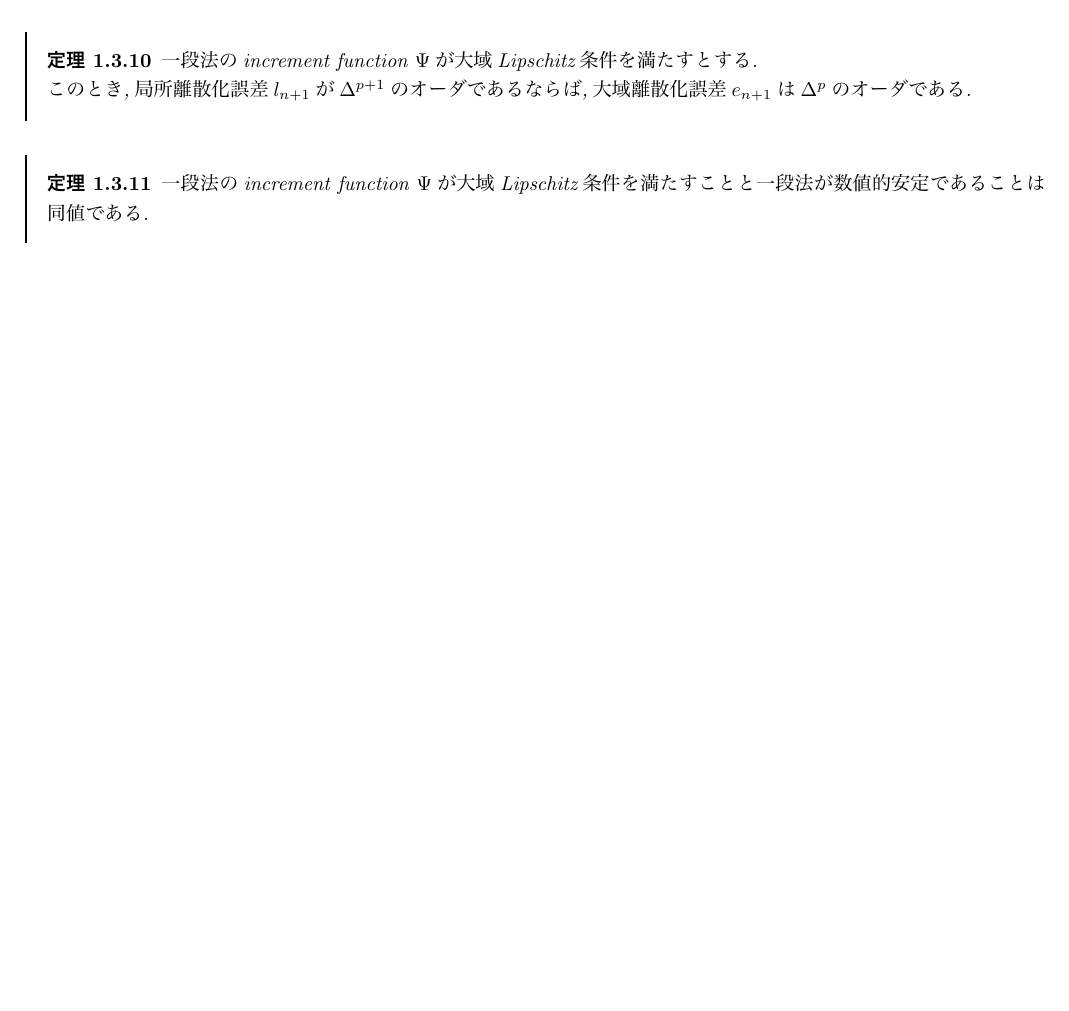
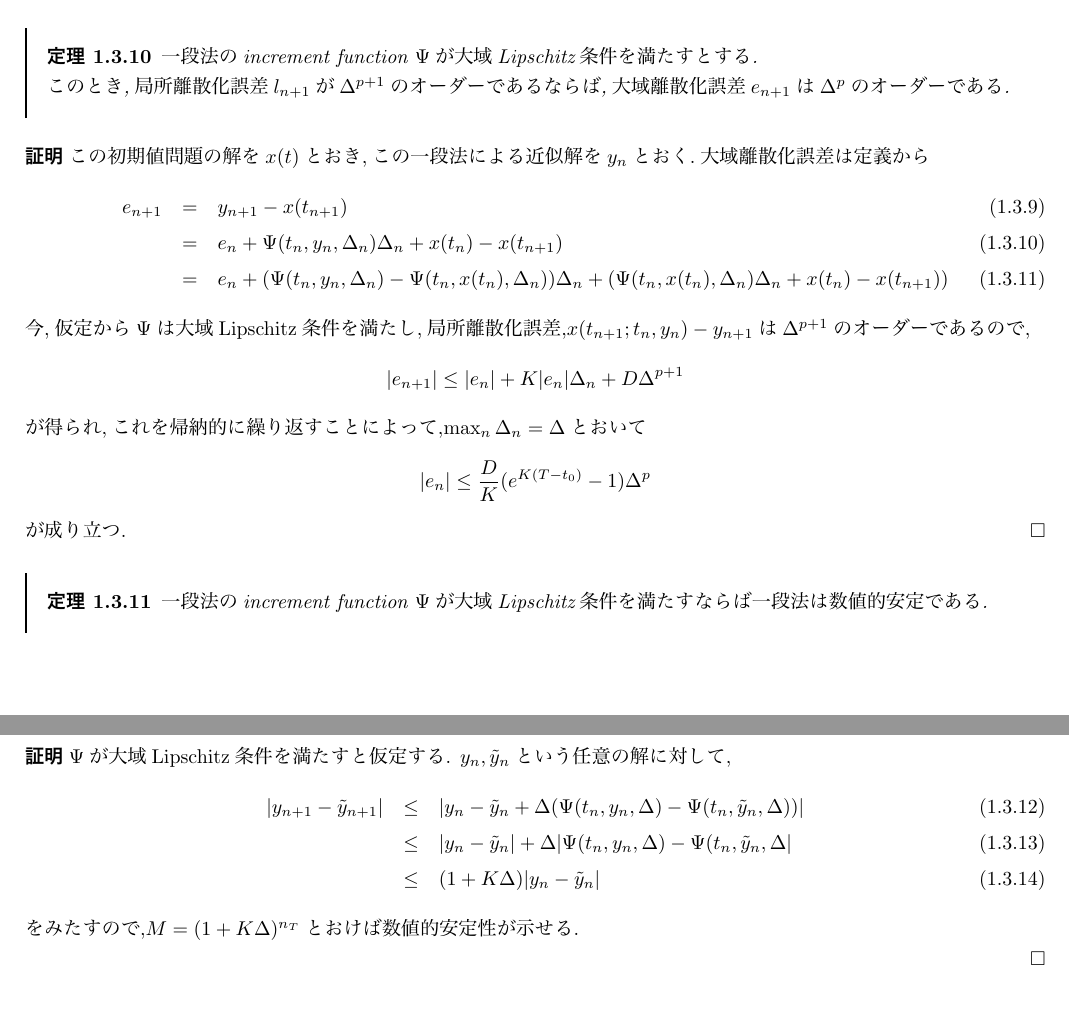
Before and after one commit to KatsuyaITO/NSofSDE, a LaTeX document (Chap8/text.tex): part of page 9 of 9 before the commit and two parts of pages 10 and 11 of 11 after it, the two joined at a grey line, cut so that both start at the same text, the shorter picture padded with empty space. The pictures show the PDF file Chap8/text.pdf that the author committed with the source.

Commit message:
Updated text

```diff
--- a/Chap8/text.tex
+++ b/Chap8/text.tex
@@ -422,7 +422,7 @@ e_{n+1} = e_n + (a(t_n,x(t_n))-a(t_n,y_n))\Delta + \frac{1}{2!} \ddot{x}(\theta_
 |e_{n+1}| \le \frac{1}{2} \left( \frac{(1+K\Delta)^n -1 }{(1+K\Delta)-1} \right)M\Delta^2 \le
 \frac{1}{2} (e^{nK\Delta} -1) \frac{M}{K}\Delta
 \]
-であるので,Euler法の大域離散化誤差は$\Delta$のオーダであることが分かる.\par
+であるので,Euler法の大域離散化誤差は$\Delta$のオーダーであることが分かる.\par
 次に一般の一段法について整合性,安定性,収束といった性質を紹介する.\\
 一段法とは,
 \eq
@@ -444,8 +444,8 @@ y_{n+1} = y_n + \Psi(t_n,y_n,\Delta_n) \Delta_n,\  \  y_0 = x_0
 \defx
 
 \defb
-一段法(\ref{eq32})が収束するとは,$\Delta =\max_n \Delta_n$とおいて, $\Delta$を$0$に近づけると,
-大域離散化誤差$e_{n+1}$が$0$に収束するということであり,つまり\\
+$\Delta =\max_n \Delta_n$とおく.一段法(\ref{eq32})が収束するとは,
+任意の有界区間$[t_0,T]$において,$\Delta$を$0$に近づけると,大域離散化誤差$e_{n+1}$が$0$に収束するということであり,つまり\\
 \[
 \lim_{\Delta \downarrow 0} |e_{n+1}| = 0
 \]
@@ -521,3 +521,39 @@ y_n = (1+\lambda\Delta)y_0
 \]
 を満たすような$L$が存在するとする.このとき,一段法の収束性と整合性は同値である.
 \thmx
+\proof
+まず$\Psi$に対する仮定から大域離散化誤差$e_{n+1}$を評価を導く.微分方程式
+\[
+\frac{dz}{dt} = \Psi(t,z,0) ,\ z(t_0) = x_0
+\]
+はLipschitz条件から唯一つ解を持つ.この解は連続微分可能であるので,平均値の定理から,
+\[
+z(t_{n+1}) - z(t_n) = \Psi(t_n+\theta_n\Delta_n \,z(t_n+\theta_n\Delta_n,0),0) \Delta_n
+\]
+を満たすような$0 < \theta_n < 1$が存在する.$y_n$を初期値$y_0 = x_0$に対する一段法の近似解であるとする.
+つまり,以下を満たすとする.
+\[
+y_{n+1} = y_n + \Psi(t_n,y_n,\Delta_n) \Delta_n,\  \  y_0 = x_0
+\]
+$\bar{e}_{n} = y_n - z(t_n)$として定めると,辺々を引くことによって,
+
+\eqa
+\bar{e}_{n+1} &=& \bar{e}_{n} + (\Psi(t_n,y_n,\Delta_n) - \Psi(t+\theta_n\Delta_n \,z(t_n+\theta_n\Delta_n,0),0)) \Delta_n \\
+&=& \bar{e}_{n} + (\Psi(t_n,y_n,\Delta_n) -\Psi(t_n,z(t_n),0))\Delta_n  + (\Psi(t_n,z(t_n),0) - \Psi(t+\theta_n\Delta_n \,z(t_n+\theta_n\Delta_n,0),0)) \Delta_n
+\eqax
+が得られる.ここでLipschitz条件を使うと,
+\[
+|\bar{e}_{n+1}| \le |\bar{e}_{n}| +K (|\bar{e}_{n}| + \Delta_n)\Delta_n + K(\theta_n\Delta_n + |z(t_n)
+- z(t_n+\theta_n\Delta_n,0) |)\Delta_n
+\]
+が得られる.$|z(t_n) - z(t_n+\theta_n\Delta_n,0) |$を最初の平均値の定理によって評価すると,
+\[
+|z(t_n) - z(t_n+\theta_n\Delta_n,0)| \le | \Psi(t_n+\bar{\theta}_n\theta_n\Delta_n \,z(t_n+\bar{\theta}_n\theta_n\Delta_n,0),0)| \theta_n \Delta_n \le L \theta_n \Delta_n
+\]
+とできる.ただし,$0<\bar{\theta}_n<1$これを代入することによって,
+\[
+|\bar{e}_{n+1}| \le (1+K\Delta)|\bar{e}_{n}| + K(L+2)\Delta^2 ,\ (\Delta = \max_n \Delta_n)
+\]
+を得る.故にこの不等式を帰納的に使うことによって,\\
+\[
+|\bar{e}_{n}| \le (L+2)(e^{K(T-t_0)}-1)\Delta
@@ -524,12 +567,40 @@ y_n = (1+\lambda\Delta)y_0
+\proofx
 \thm
 一段法のincrement function  $\Psi$が大域Lipschitz条件を満たすとする.\\
-このとき,局所離散化誤差$l_{n+1}$が$\Delta^{p+1}$のオーダであるならば,大域離散化誤差$e_{n+1}$は$\Delta^{p}$のオーダである.
+このとき,局所離散化誤差$l_{n+1}$が$\Delta^{p+1}$のオーダーであるならば,大域離散化誤差$e_{n+1}$は$\Delta^{p}$のオーダーである.
 \thmx
+\proof
+この初期値問題の解を$x(t)$とおき,この一段法による近似解を$y_n$とおく.大域離散化誤差は定義から
+\eqa
+e_{n+1} &=& y_{n+1} - x(t_{n+1})\\
+&=& e_n + \Psi(t_n,y_n,\Delta_n) \Delta_n + x(t_n) - x(t_{n+1}) \\
+&=& e_n + (\Psi(t_n,y_n,\Delta_n) - \Psi(t_n,x(t_n),\Delta_n))\Delta_n +
+(\Psi(t_n,x(t_n),\Delta_n)\Delta_n + x(t_n) - x(t_{n+1}))
+\eqax
+今,仮定から$\Psi$は大域Lipschitz条件を満たし,局所離散化誤差,$x(t_{n+1};t_n,y_n) - y_{n+1}$は$\Delta^{p+1}$のオーダーであるので,
+\[
+|e_{n+1}| \le |e_n| + K|e_n|\Delta_n + D\Delta^{p+1}
+\]
+が得られ,これを帰納的に繰り返すことによって,$\max_n \Delta_n  = \Delta$とおいて
+\[
+|e_n| \le \frac{D}{K} (e^{K(T-t_0)} - 1)\Delta^p
+\]
+が成り立つ.
+\proofx
+\thm
+一段法のincrement function  $\Psi$が大域Lipschitz条件を満たすならば一段法は数値的安定である.
+\thmx
+\proof
+$\Psi$が大域Lipschitz条件を満たすと仮定する.
+$y_n , \tilde{y}_n$という任意の解に対して,
+\eqa
+|y_{n+1} - \tilde{y}_{n+1}| & \le & |y_n - \tilde{y}_n + \Delta(\Psi(t_n,y_n,\Delta) - \Psi(t_n,\tilde{y}_n,\Delta)) | \\
+& \le & |y_n - \tilde{y}_n| + \Delta |\Psi(t_n,y_n,\Delta) - \Psi(t_n,\tilde{y}_n,\Delta| \\
+& \le & (1+K\Delta) |y_n - \tilde{y}_n|
+\eqax
+をみたすので,$M = (1+K\Delta)^{n_T}$とおけば数値的安定性が示せる.
 
-\thm
-一段法のincrement function  $\Psi$が大域Lipschitz条件を満たすことと一段法が数値的安定であることは同値である.
-\thmx
-
+\proofx
 
 
 \end{document}
```
Also changed, not shown: Chap8/text.pdf, Chap8/text.tex (7 more changed lines), 1 other file.
